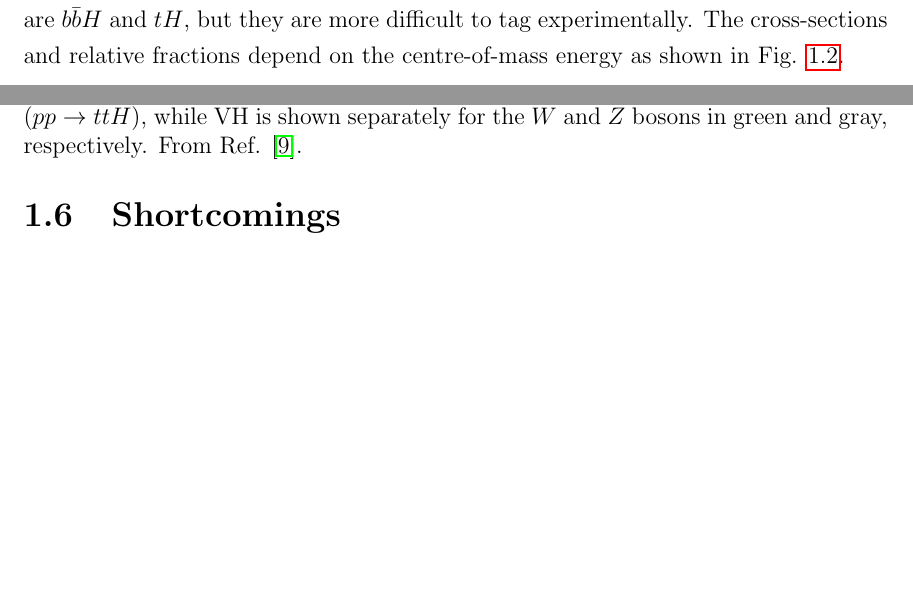
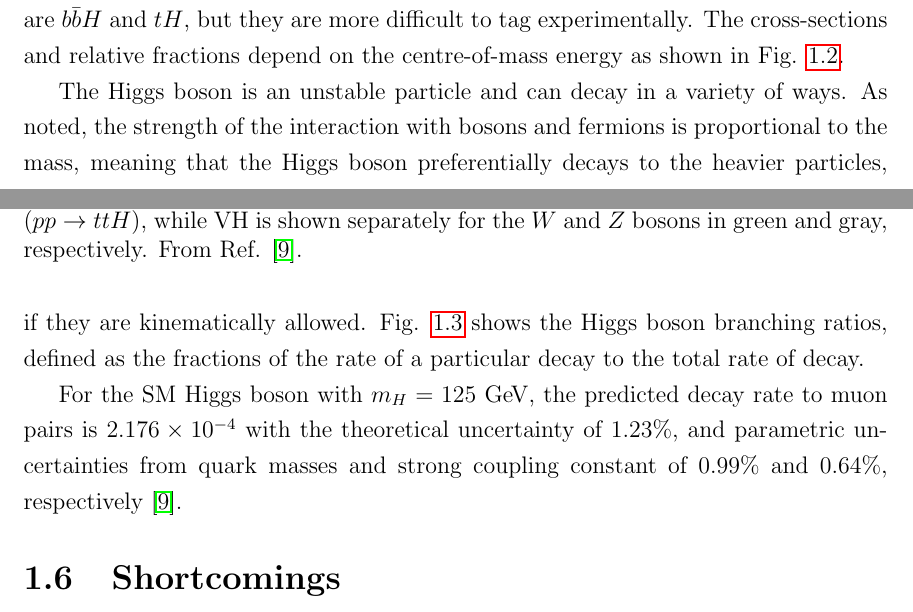
Before and after one commit to mzgubic/thesis, a LaTeX thesis (Hmumu.tex, which reads chapters/theory.tex): two parts of pages 11 and 12 of 20, joined at a grey line, cut so that both start at the same text, the shorter picture padded with empty space. Compiled offline with pdfLaTeX.

Commit message:
decay text

```diff
--- a/chapters/theory.tex
+++ b/chapters/theory.tex
@@ -199,6 +198,20 @@ relative fractions depend on the centre-of-mass energy as shown in Fig. \ref{fig
   in green and gray, respectively. From Ref. \cite{deFlorian:2016spz}.}
    \label{fig:the:prod}
 \end{figure}
+
+The Higgs boson is an unstable particle and can decay in a variety of ways. As noted,
+the strength of the interaction with bosons and fermions is proportional to the mass,
+meaning that the Higgs boson preferentially decays to the heavier particles, if they
+are kinematically allowed. Fig. \ref{fig:the:decay} shows the Higgs boson branching
+ratios, defined as the fractions of the rate of a particular decay to the total
+rate of decay.
+
+For the SM Higgs boson with $m_H = 125~\GeV$, the predicted decay rate to muon pairs
+is $2.176 \times 10^{-4}$ with the theoretical uncertainty of 1.23\%, and parametric
+uncertainties from quark masses and strong coupling constant of 0.99\% and 0.64\%,
+respectively \cite{deFlorian:2016spz}.
+
+
 
 \begin{figure}[h]
   \centering
```
Also changed, not shown: chapters/theory.tex (1 more changed lines).
